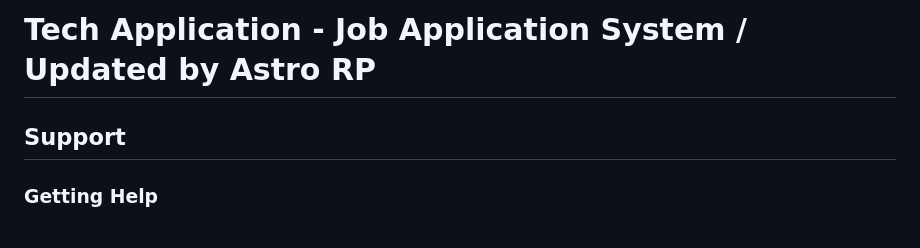
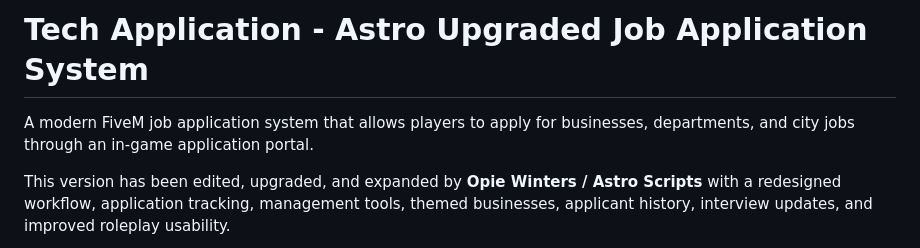
Before and after one commit to astroroleplayfivem/tech_application, a Markdown page: README.md, the part around one of its changes. GitHub-like rendering.

```diff
--- a/README.md
+++ b/README.md
@@ -1,6 +1,6 @@
-# Tech Application - Job Application System / Updated by Astro RP
+# Tech Application - Astro Upgraded Job Application System
 
-##  Support
+A modern FiveM job application system that allows players to apply for businesses, departments, and city jobs through an in-game application portal.
 
-### Getting Help
+This version has been edited, upgraded, and expanded by **Opie Winters / Astro Scripts** with a redesigned workflow, application tracking, management tools, themed businesses, applicant history, interview updates, and improved roleplay usability.
 
```
Also changed, not shown: other parts of README.md (+123 -104 lines).
